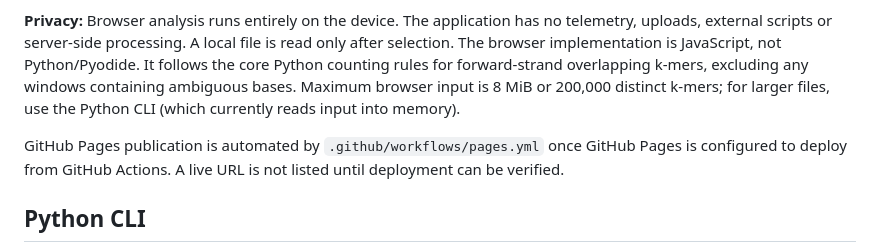
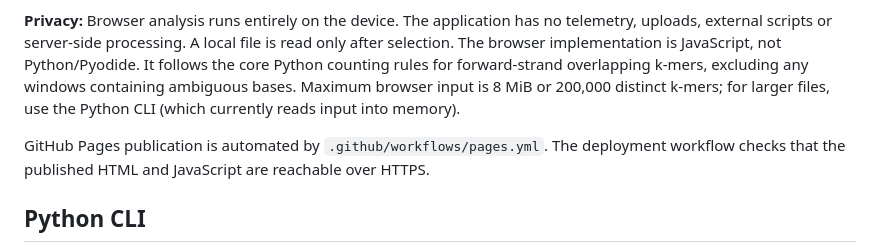
Before and after one commit to abusuraihsakhri/fastq-kmer-counter, a Markdown page: README.md, the part around one of its changes. Rendered like a GitHub page.

```diff
--- a/README.md
+++ b/README.md
@@ -8,7 +10,7 @@ Open `web/index.html` directly in a modern browser, or serve the repository's `w
 
 **Privacy:** Browser analysis runs entirely on the device. The application has no telemetry, uploads, external scripts or server-side processing. A local file is read only after selection. The browser implementation is JavaScript, not Python/Pyodide. It follows the core Python counting rules for forward-strand overlapping k-mers, excluding any windows containing ambiguous bases. Maximum browser input is 8 MiB or 200,000 distinct k-mers; for larger files, use the Python CLI (which currently reads input into memory).
 
-GitHub Pages publication is automated by `.github/workflows/pages.yml` once GitHub Pages is configured to deploy from GitHub Actions. A live URL is not listed until deployment can be verified.
+GitHub Pages publication is automated by `.github/workflows/pages.yml`. The deployment workflow checks that the published HTML and JavaScript are reachable over HTTPS.
 
 ## Python CLI
 
```
Also changed, not shown: other parts of README.md (+2 -0 lines).
